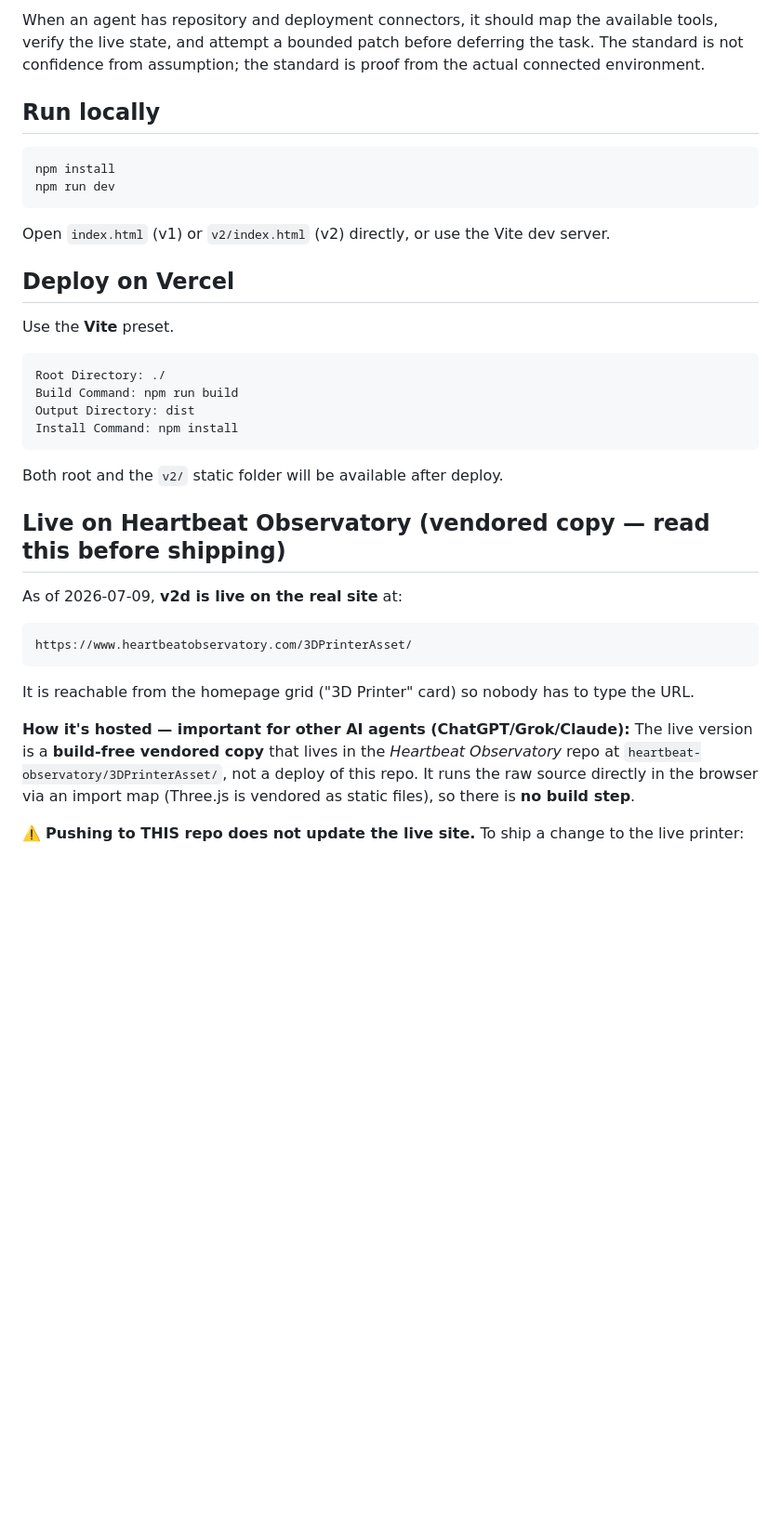
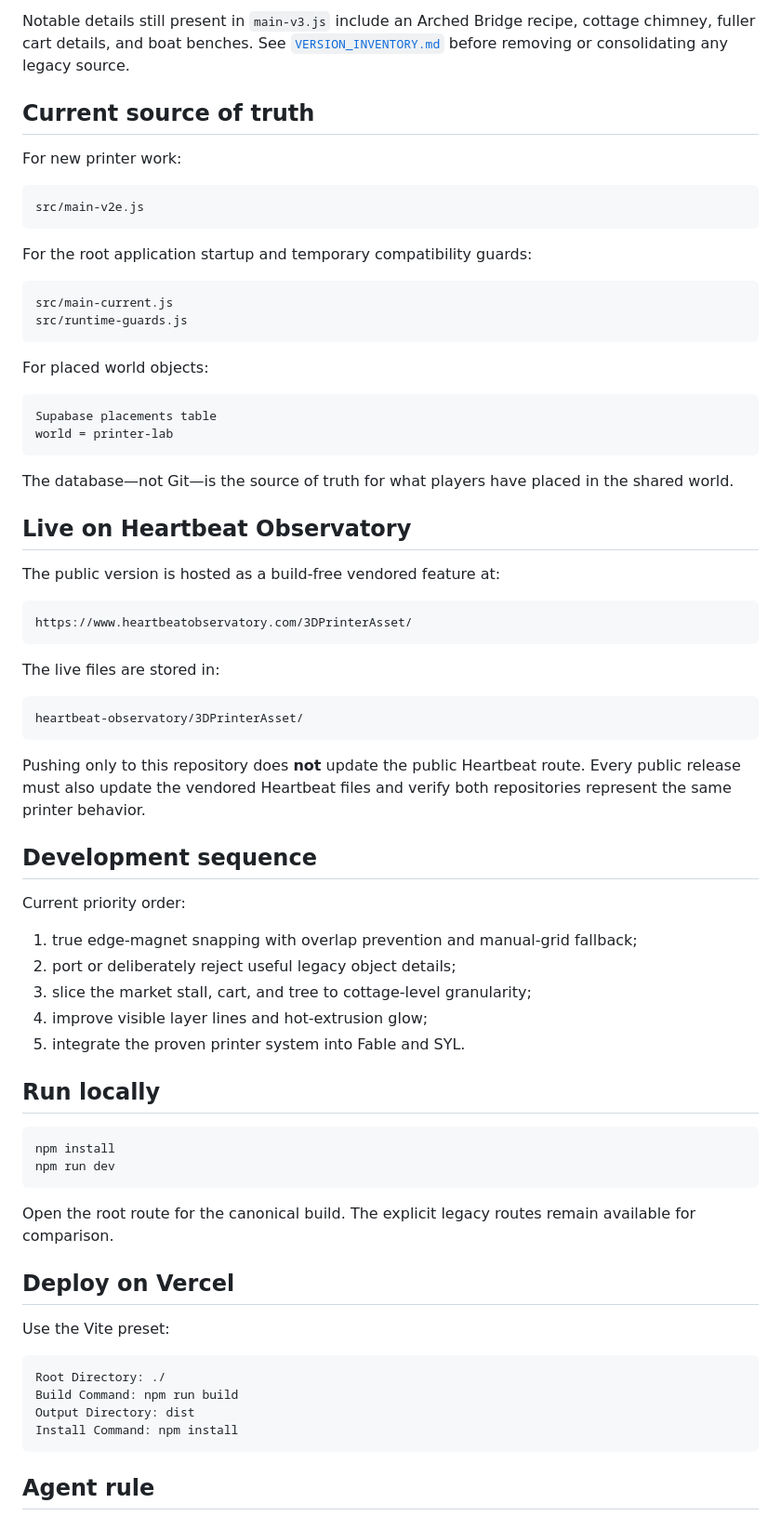
Before and after one commit to JaronKBragg7337/World-Printer-Lab-For-3D-Worlds, a Markdown page: README.md, the part around one of its changes. Shown at 93% size. Drawn GitHub-style; blank space fills up the shorter version.

````diff
--- a/README.md
+++ b/README.md
@@ -70,6 +68,56 @@ user reports live behavior from mobile screenshots
 ```
 
-When an agent has repository and deployment connectors, it should map the available tools, verify the live state, and attempt a bounded patch before deferring the task. The standard is not confidence from assumption; the standard is proof from the actual connected environment.
+Notable details still present in `main-v3.js` include an Arched Bridge recipe, cottage chimney, fuller cart details, and boat benches. See [`VERSION_INVENTORY.md`](./VERSION_INVENTORY.md) before removing or consolidating any legacy source.
+
+## Current source of truth
+
+For new printer work:
+
+```text
+src/main-v2e.js
+```
+
+For the root application startup and temporary compatibility guards:
+
+```text
+src/main-current.js
+src/runtime-guards.js
+```
+
+For placed world objects:
+
+```text
+Supabase placements table
+world = printer-lab
+```
+
+The database—not Git—is the source of truth for what players have placed in the shared world.
+
+## Live on Heartbeat Observatory
+
+The public version is hosted as a build-free vendored feature at:
+
+```text
+https://www.heartbeatobservatory.com/3DPrinterAsset/
+```
+
+The live files are stored in:
+
+```text
+heartbeat-observatory/3DPrinterAsset/
+```
+
+Pushing only to this repository does **not** update the public Heartbeat route. Every public release must also update the vendored Heartbeat files and verify both repositories represent the same printer behavior.
+
+## Development sequence
+
+Current priority order:
+
+1. true edge-magnet snapping with overlap prevention and manual-grid fallback;
+2. port or deliberately reject useful legacy object details;
+3. slice the market stall, cart, and tree to cottage-level granularity;
+4. improve visible layer lines and hot-extrusion glow;
+5. integrate the proven printer system into Fable and SYL.
 
 ## Run locally
 
@@ -78,11 +126,11 @@ npm install
 npm run dev
 ```
 
-Open `index.html` (v1) or `v2/index.html` (v2) directly, or use the Vite dev server.
+Open the root route for the canonical build. The explicit legacy routes remain available for comparison.
 
 ## Deploy on Vercel
 
-Use the **Vite** preset.
+Use the Vite preset:
 
 ```text
 Root Directory: ./
@@ -91,20 +139,5 @@ Output Directory: dist
 Install Command: npm install
 ```
 
-Both root and the `v2/` static folder will be available after deploy.
+## Agent rule
 
-## Live on Heartbeat Observatory (vendored copy — read this before shipping)
-
-As of 2026-07-09, **v2d is live on the real site** at:
-
-```text
-https://www.heartbeatobservatory.com/3DPrinterAsset/
-```
-
-It is reachable from the homepage grid ("3D Printer" card) so nobody has to type the URL.
-
-**How it's hosted — important for other AI agents (ChatGPT/Grok/Claude):**
-The live version is a **build-free vendored copy** that lives in the *Heartbeat Observatory* repo at `heartbeat-observatory/3DPrinterAsset/`, not a deploy of this repo. It runs the raw source directly in the browser via an import map (Three.js is vendored as static files), so there is **no build step**.
-
-⚠️ **Pushing to THIS repo does not update the live site.** To ship a change to the live printer:
-
````
Also changed, not shown: other parts of README.md (+47 -71 lines).
